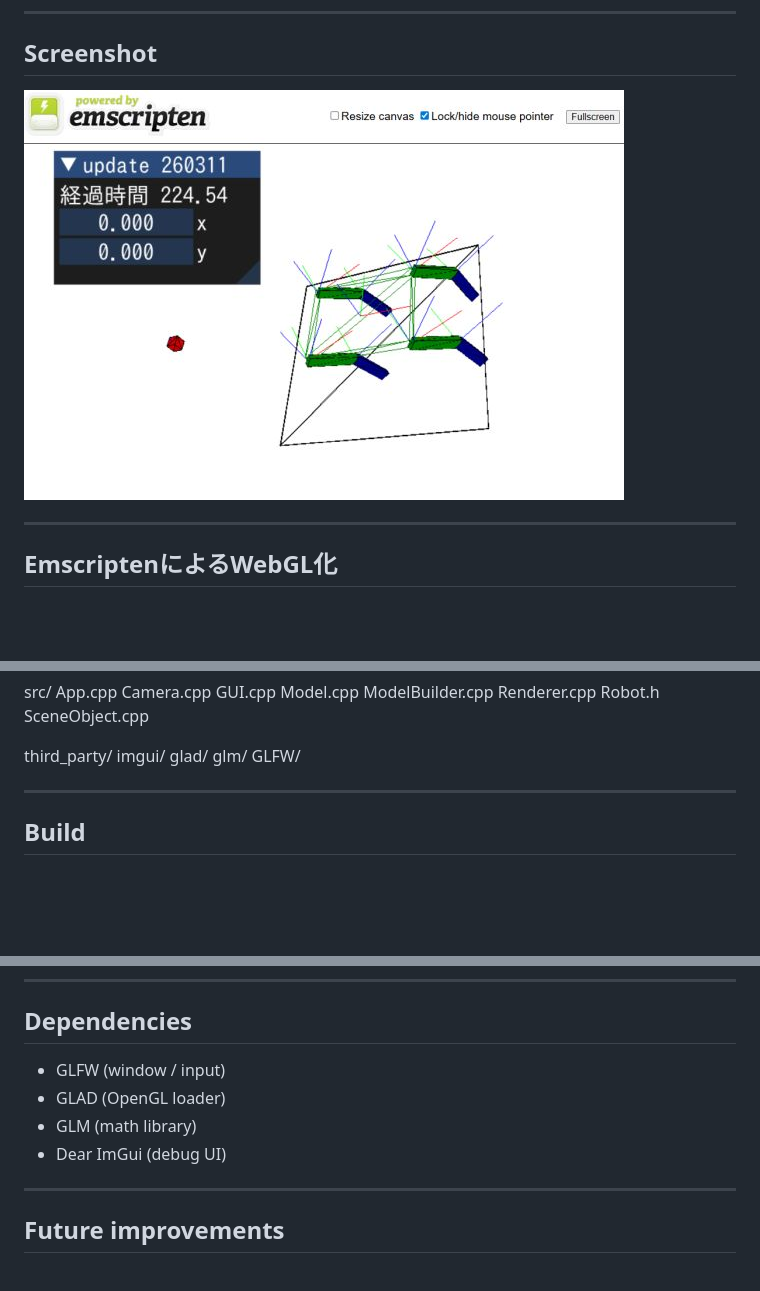
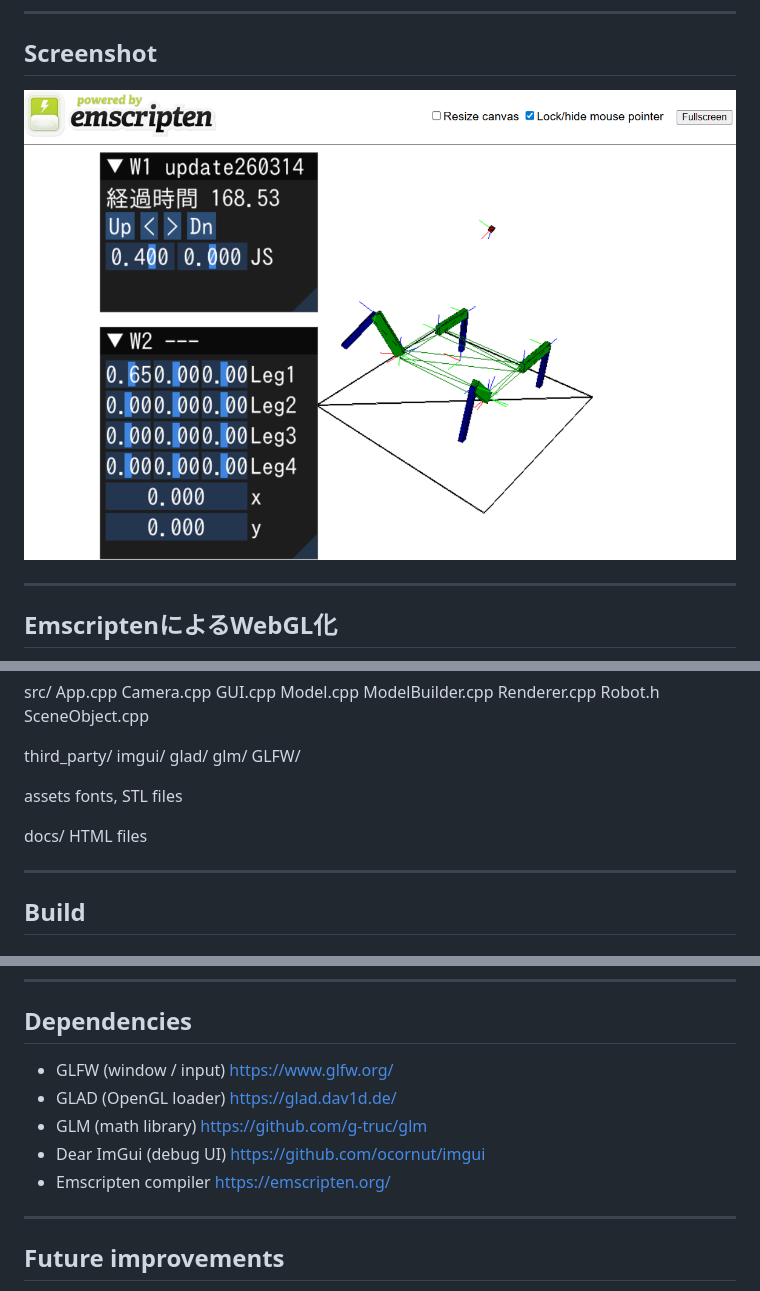
Before and after one commit to Doilab/glfw64-glm-glad-imGUI, a Markdown page: README.md, 3 parts joined by grey strips. Rendered like a GitHub page; pictures changed too: docs/screenshot.png; blank space fills up the shorter version.

```diff
--- a/README.md
+++ b/README.md
@@ -60,6 +60,12 @@ glad/
 glm/
 GLFW/
 
+assets
+fonts, STL files
+
+
+docs/
+HTML files
 
 
 ---
@@ -86,10 +92,11 @@ make win64
 
 ## Dependencies
 
-- GLFW (window / input)
-- GLAD (OpenGL loader)
-- GLM (math library)
-- Dear ImGui (debug UI)
+- GLFW (window / input) https://www.glfw.org/
+- GLAD (OpenGL loader) https://glad.dav1d.de/
+- GLM (math library) https://github.com/g-truc/glm
+- Dear ImGui (debug UI) https://github.com/ocornut/imgui
+- Emscripten compiler https://emscripten.org/
 
 ---
 
```
Also changed, not shown: 2 other files.
